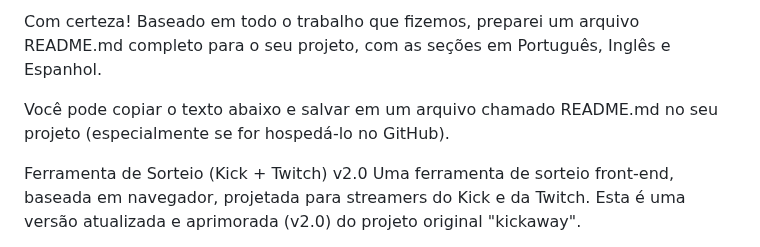
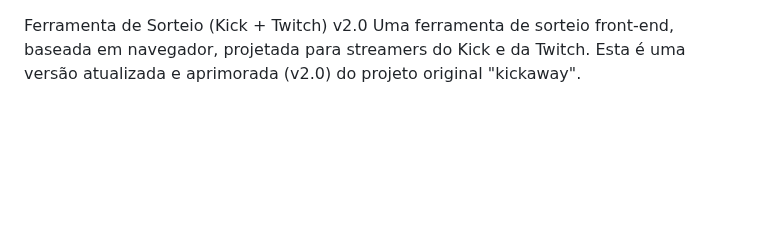
Before and after one commit to darcherman1/sortedorkicktwitchbeta, a Markdown page: README.md, the part around the change. GitHub-like rendering; blank space fills up the shorter version.

```diff
--- a/README.md
+++ b/README.md
@@ -1,6 +1,3 @@
-Com certeza! Baseado em todo o trabalho que fizemos, preparei um arquivo README.md completo para o seu projeto, com as seções em Português, Inglês e Espanhol.
-
-Você pode copiar o texto abaixo e salvar em um arquivo chamado README.md no seu projeto (especialmente se for hospedá-lo no GitHub).
 
 Ferramenta de Sorteio (Kick + Twitch) v2.0
 Uma ferramenta de sorteio front-end, baseada em navegador, projetada para streamers do Kick e da Twitch. Esta é uma versão atualizada e aprimorada (v2.0) do projeto original "kickaway".
```
